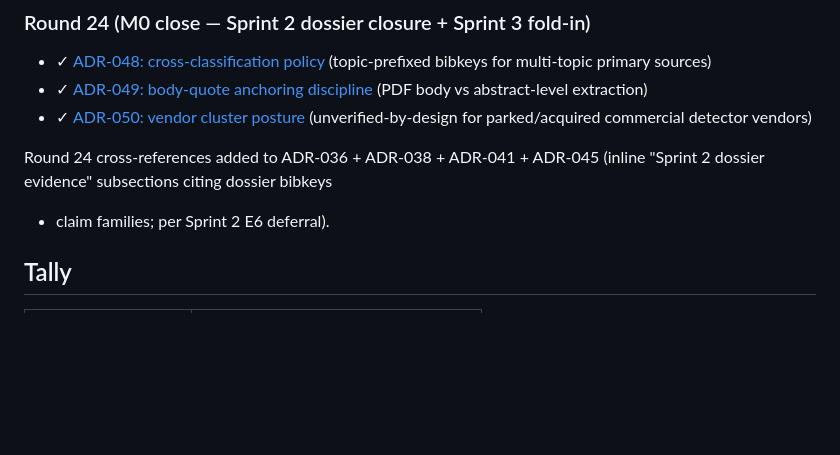
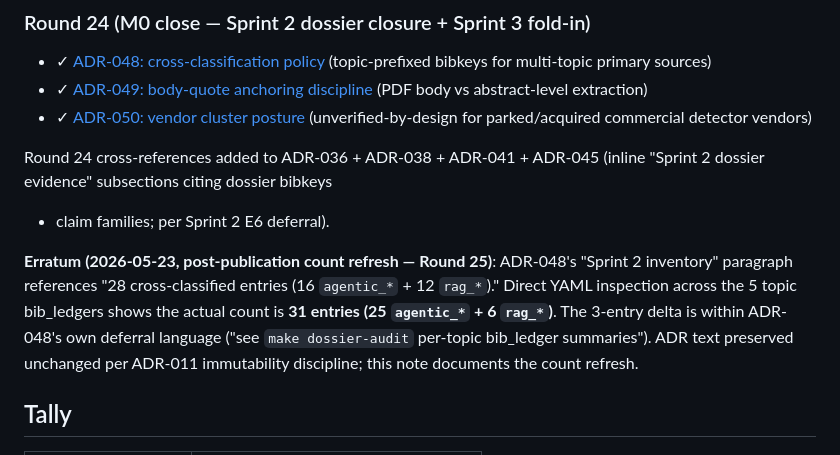
Before and after one commit to brandon-behring/prompt-injection-portfolio, a Markdown page: decisions/README.md, the part around the change. Rendered like a GitHub page; blank space fills up the shorter version.

Commit message:
docs: M0 close follow-up — ADR-048 count erratum in decisions/README.md (Round 25)
Per ADR-011 immutability: ADRs are NOT amended except for typo/link
fixes. ADR-048's "Sprint 2 inventory" paragraph references "28 cross-
classified entries (16 agentic_* + 12 rag_*)." Direct YAML inspection
shows 31 entries (25 agentic_* + 6 rag_*) — a 3-entry delta.

The delta is within ADR-048's own deferral language ("see make dossier-
audit per-topic bib_ledger summaries"). The ADR-048 file itself is
preserved unchanged.

This commit appends a post-publication erratum note to the Round 24
section of decisions/README.md documenting:
- The specific count delta (28 stated vs 31 actual)
- The breakdown (16/12 stated vs 25/6 actual)
- The ADR-011 immutability rationale for not amending ADR-048 itself
- Cross-reference to ADR-048's own deferral language

Future readers can audit cross-classification claims via either
- ADR-048's deferral language pointing at dossier-audit, OR
- This erratum's direct count update.

50-entry tally table unchanged (44 Accepted + 4 Reserved + 2 DROPPED;
48 files in decisions/).

Cross-references: ADR-011 (immutability), ADR-048 (cross-classification
policy), Round 25 follow-up review.

Co-Authored-By: Claude <noreply@anthropic.com>

```diff
--- a/decisions/README.md
+++ b/decisions/README.md
@@ -117,6 +117,15 @@ Round 24 cross-references added to ADR-036 + ADR-038 + ADR-041 + ADR-045
 (inline "Sprint 2 dossier evidence" subsections citing dossier bibkeys
 + claim families; per Sprint 2 E6 deferral).
 
+**Erratum (2026-05-23, post-publication count refresh — Round 25)**:
+ADR-048's "Sprint 2 inventory" paragraph references "28 cross-classified
+entries (16 `agentic_*` + 12 `rag_*`)." Direct YAML inspection across
+the 5 topic bib_ledgers shows the actual count is **31 entries (25
+`agentic_*` + 6 `rag_*`)**. The 3-entry delta is within ADR-048's own
+deferral language ("see `make dossier-audit` per-topic bib_ledger
+summaries"). ADR text preserved unchanged per ADR-011 immutability
+discipline; this note documents the count refresh.
+
 ## Tally
 
 | Status | Count |
```
